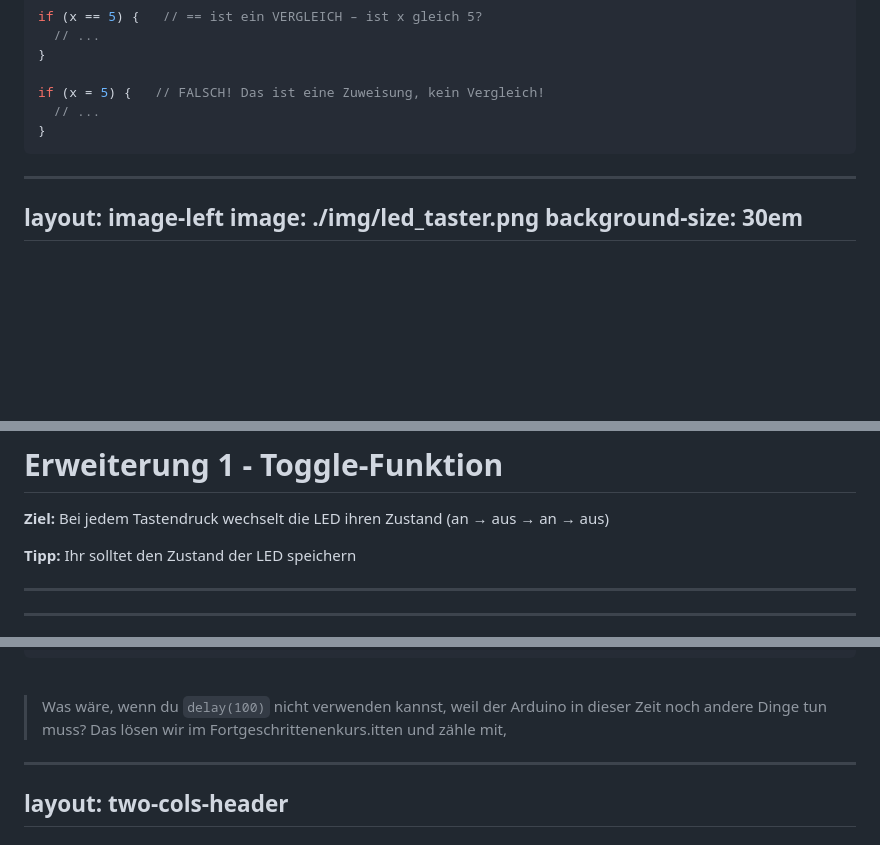
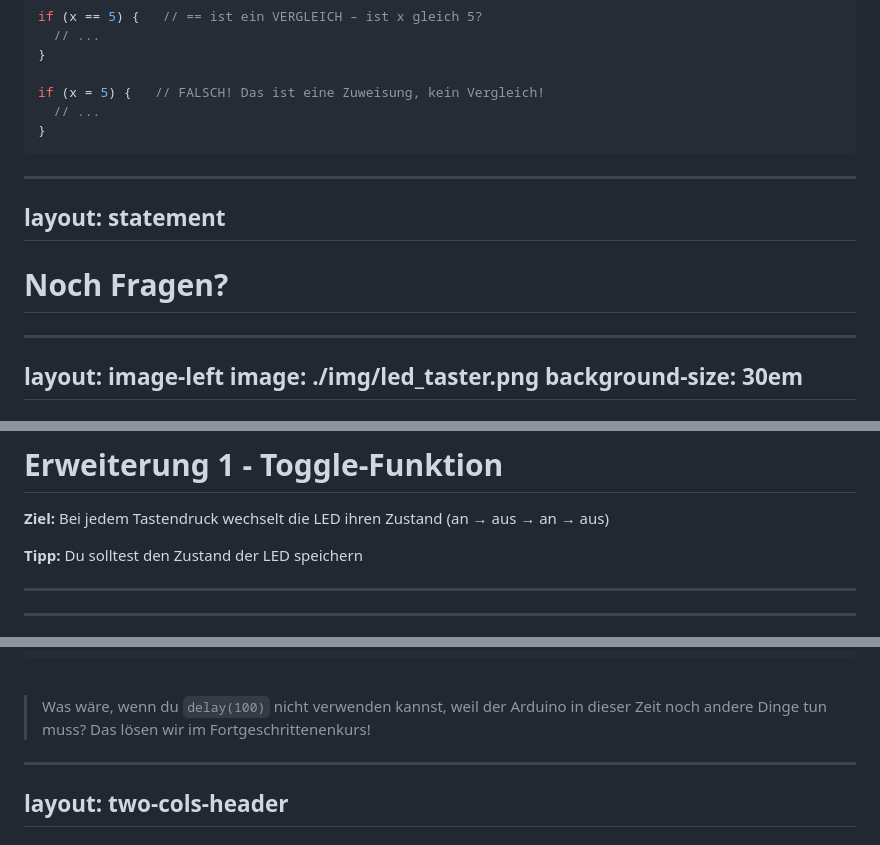
Before and after one commit to FabLab-Ansbach/arduino-anfaenger, a Markdown page: Termin_2/slides/slides.md, 3 parts joined by grey strips. Drawn GitHub-style; blank space fills up the shorter version.

````diff
--- a/Termin_2/slides/slides.md
+++ b/Termin_2/slides/slides.md
@@ -174,6 +201,12 @@ if (x = 5) {   // FALSCH! Das ist eine Zuweisung, kein Vergleich!
 ```
 
 ---
+layout: statement
+---
+
+# Noch Fragen?
+
+---
 layout: image-left
 image: ./img/led_taster.png
 background-size: 30em
@@ -230,7 +263,7 @@ layout: statement
 
 **Ziel:** Bei jedem Tastendruck wechselt die LED ihren Zustand (an → aus → an → aus)
 
-**Tipp:** Ihr solltet den Zustand der LED speichern
+**Tipp:** Du solltest den Zustand der LED speichern
 
 ---
 ---
@@ -283,7 +316,7 @@ if (digitalRead(PIN_TASTER) == LOW) {
 
 <br>
 
-> Was wäre, wenn du `delay(100)` nicht verwenden kannst, weil der Arduino in dieser Zeit noch andere Dinge tun muss? Das lösen wir im Fortgeschrittenenkurs.itten und zähle mit,
+> Was wäre, wenn du `delay(100)` nicht verwenden kannst, weil der Arduino in dieser Zeit noch andere Dinge tun muss? Das lösen wir im Fortgeschrittenenkurs!
 
 </v-click>
 
````
Also changed, not shown: other parts of Termin_2/slides/slides.md (+35 -8 lines).
